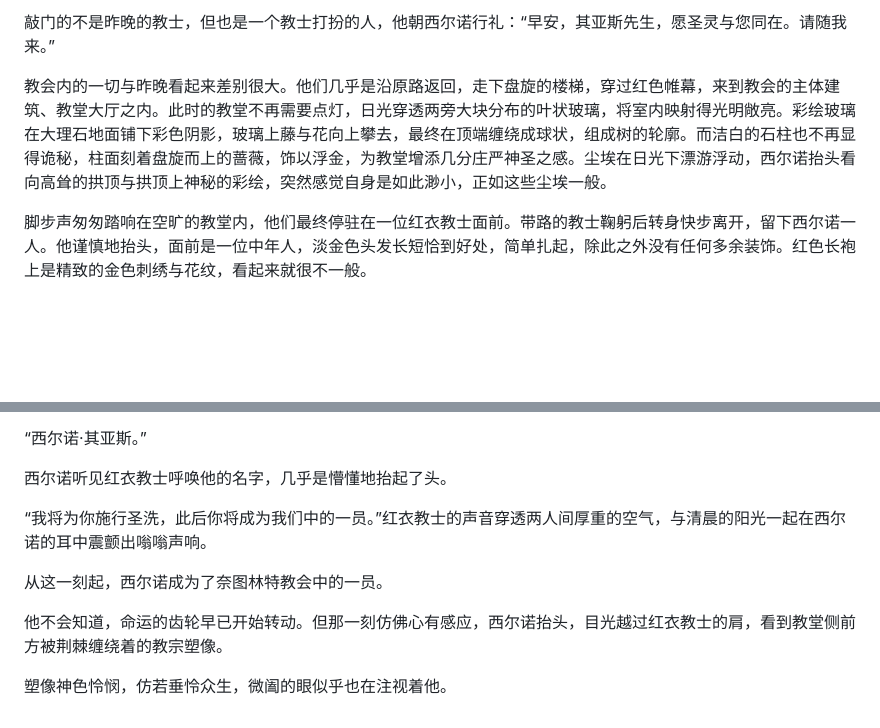
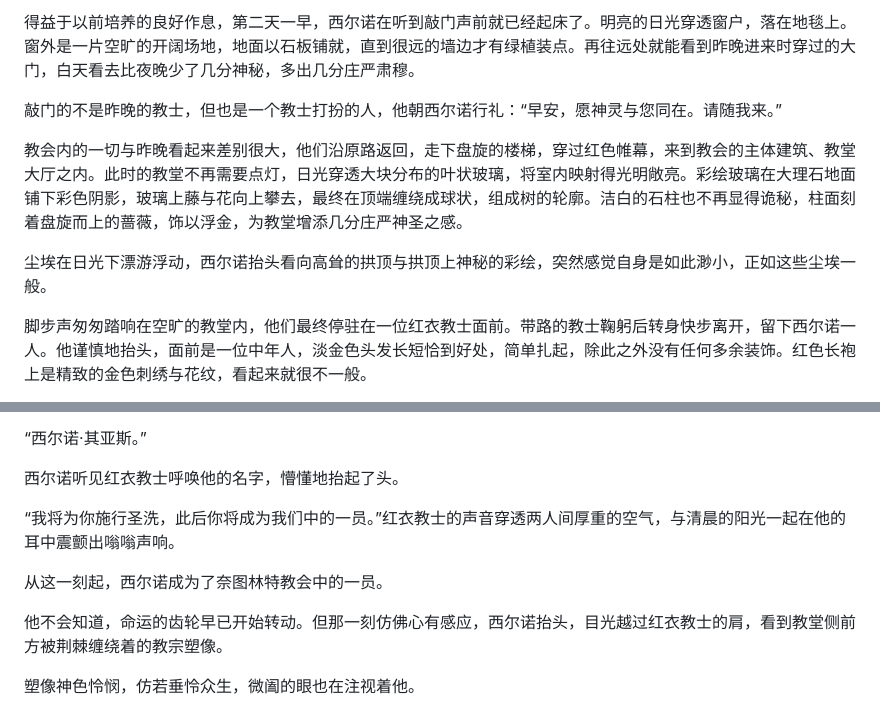
Before and after one commit to Alizro/Myth, a Markdown page: library/01-序幕/01-序幕.md, 2 parts joined by grey strips. GitHub-like rendering; blank space fills up the shorter version.

```diff
--- a/library/01-序幕/01-序幕.md
+++ b/library/01-序幕/01-序幕.md
@@ -49,7 +51,11 @@
 
-敲门的不是昨晚的教士，但也是一个教士打扮的人，他朝西尔诺行礼：“早安，其亚斯先生，愿圣灵与您同在。请随我来。”
+得益于以前培养的良好作息，第二天一早，西尔诺在听到敲门声前就已经起床了。明亮的日光穿透窗户，落在地毯上。窗外是一片空旷的开阔场地，地面以石板铺就，直到很远的墙边才有绿植装点。再往远处就能看到昨晚进来时穿过的大门，白天看去比夜晚少了几分神秘，多出几分庄严肃穆。
 
-教会内的一切与昨晚看起来差别很大。他们几乎是沿原路返回，走下盘旋的楼梯，穿过红色帷幕，来到教会的主体建筑、教堂大厅之内。此时的教堂不再需要点灯，日光穿透两旁大块分布的叶状玻璃，将室内映射得光明敞亮。彩绘玻璃在大理石地面铺下彩色阴影，玻璃上藤与花向上攀去，最终在顶端缠绕成球状，组成树的轮廓。而洁白的石柱也不再显得诡秘，柱面刻着盘旋而上的蔷薇，饰以浮金，为教堂增添几分庄严神圣之感。尘埃在日光下漂游浮动，西尔诺抬头看向高耸的拱顶与拱顶上神秘的彩绘，突然感觉自身是如此渺小，正如这些尘埃一般。
+敲门的不是昨晚的教士，但也是一个教士打扮的人，他朝西尔诺行礼：“早安，愿神灵与您同在。请随我来。”
+
+教会内的一切与昨晚看起来差别很大，他们沿原路返回，走下盘旋的楼梯，穿过红色帷幕，来到教会的主体建筑、教堂大厅之内。此时的教堂不再需要点灯，日光穿透大块分布的叶状玻璃，将室内映射得光明敞亮。彩绘玻璃在大理石地面铺下彩色阴影，玻璃上藤与花向上攀去，最终在顶端缠绕成球状，组成树的轮廓。洁白的石柱也不再显得诡秘，柱面刻着盘旋而上的蔷薇，饰以浮金，为教堂增添几分庄严神圣之感。
+
+尘埃在日光下漂游浮动，西尔诺抬头看向高耸的拱顶与拱顶上神秘的彩绘，突然感觉自身是如此渺小，正如这些尘埃一般。
 
 脚步声匆匆踏响在空旷的教堂内，他们最终停驻在一位红衣教士面前。带路的教士鞠躬后转身快步离开，留下西尔诺一人。他谨慎地抬头，面前是一位中年人，淡金色头发长短恰到好处，简单扎起，除此之外没有任何多余装饰。红色长袍上是精致的金色刺绣与花纹，看起来就很不一般。
 
@@ -61,12 +67,12 @@
 
 “西尔诺·其亚斯。”
 
-西尔诺听见红衣教士呼唤他的名字，几乎是懵懂地抬起了头。
+西尔诺听见红衣教士呼唤他的名字，懵懂地抬起了头。
 
-“我将为你施行圣洗，此后你将成为我们中的一员。”红衣教士的声音穿透两人间厚重的空气，与清晨的阳光一起在西尔诺的耳中震颤出嗡嗡声响。
+“我将为你施行圣洗，此后你将成为我们中的一员。”红衣教士的声音穿透两人间厚重的空气，与清晨的阳光一起在他的耳中震颤出嗡嗡声响。
 
 从这一刻起，西尔诺成为了奈图林特教会中的一员。
 
 他不会知道，命运的齿轮早已开始转动。但那一刻仿佛心有感应，西尔诺抬头，目光越过红衣教士的肩，看到教堂侧前方被荆棘缠绕着的教宗塑像。
 
-塑像神色怜悯，仿若垂怜众生，微阖的眼似乎也在注视着他。
+塑像神色怜悯，仿若垂怜众生，微阖的眼也在注视着他。
```
Also changed, not shown: other parts of library/01-序幕/01-序幕.md (+12 -10 lines).
